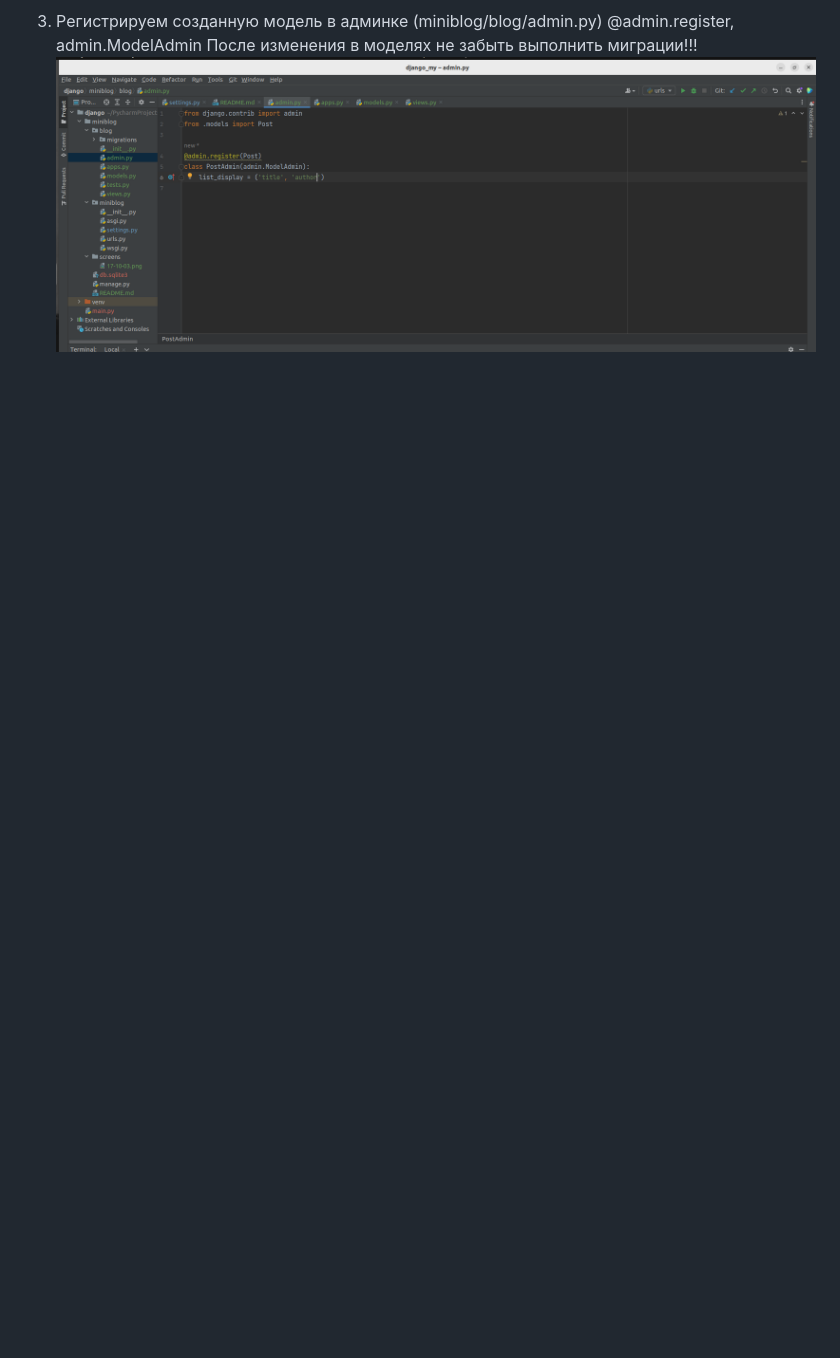
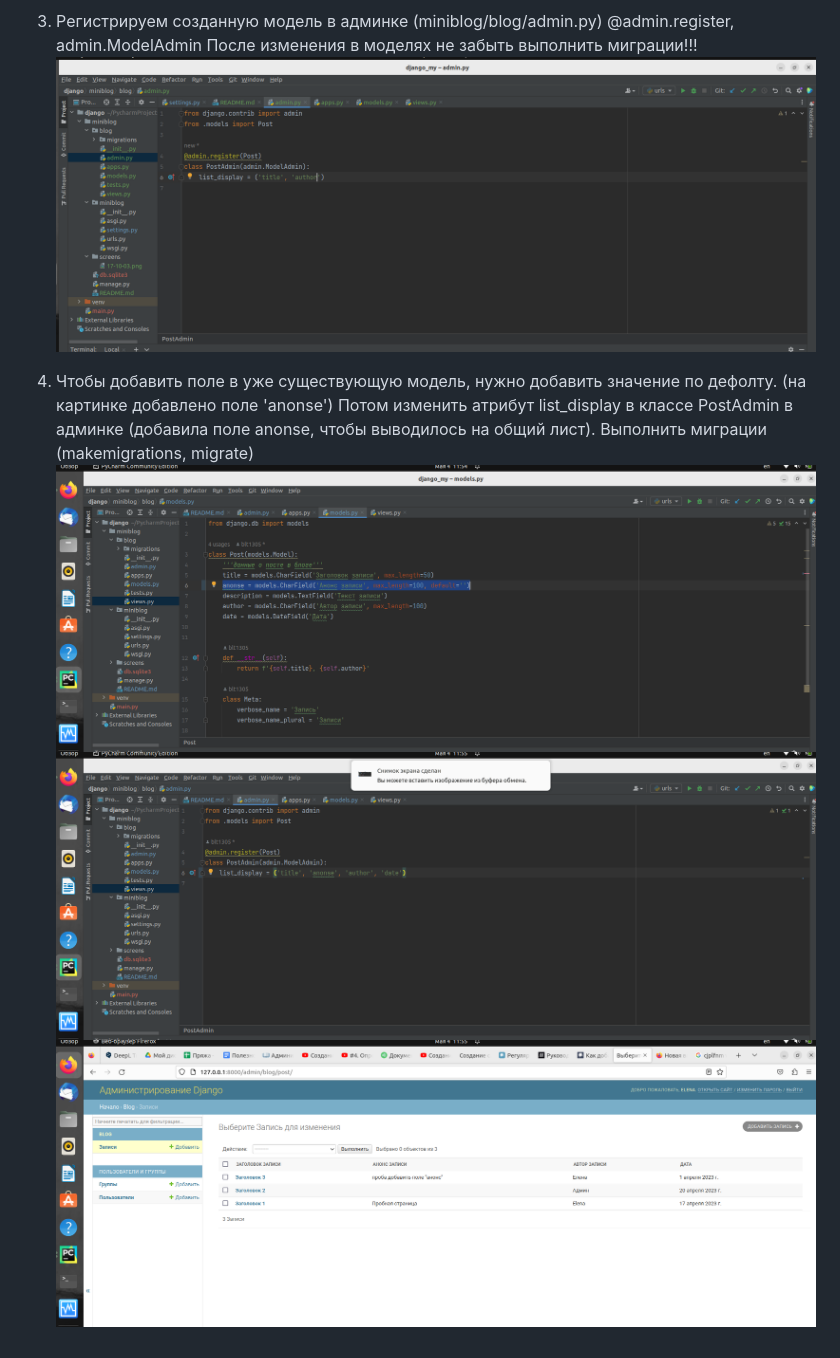
Before and after one commit to blt1305/miniblog, a Markdown page: miniblog/README.md, the part around the change. Rendered like a GitHub page; pictures changed too: miniblog/screens/11-55-16.png (added), miniblog/screens/11-55-23.png (added), miniblog/screens/11-55-35.png (added); blank space fills up the shorter version.

```diff
--- a/miniblog/README.md
+++ b/miniblog/README.md
@@ -9,3 +9,10 @@
     @admin.register, admin.ModelAdmin
     После изменения в моделях не забыть выполнить миграции!!!
 ![17-28-51.png](screens%2F17-28-51.png)
+
+4. Чтобы добавить поле в уже существующую модель, нужно добавить значение по дефолту. (на картинке добавлено поле 'anonse')
+    Потом изменить атрибут list_display  в классе PostAdmin в админке (добавила поле anonse, чтобы выводилось
+    на общий лист). Выполнить миграции (makemigrations, migrate)
+![11-55-16.png](screens%2F11-55-16.png)
+![11-55-23.png](screens%2F11-55-23.png)
+![11-55-35.png](screens%2F11-55-35.png)
```
Also changed, not shown: 4 other files.
